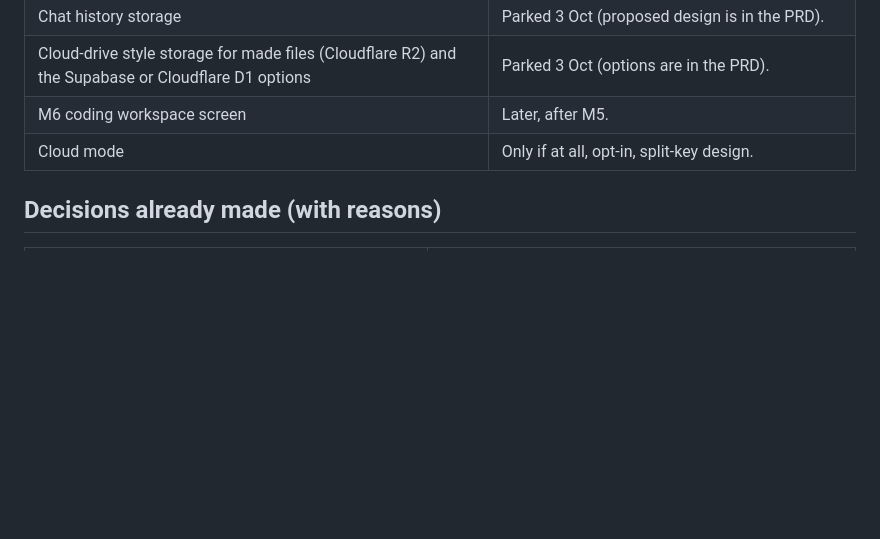
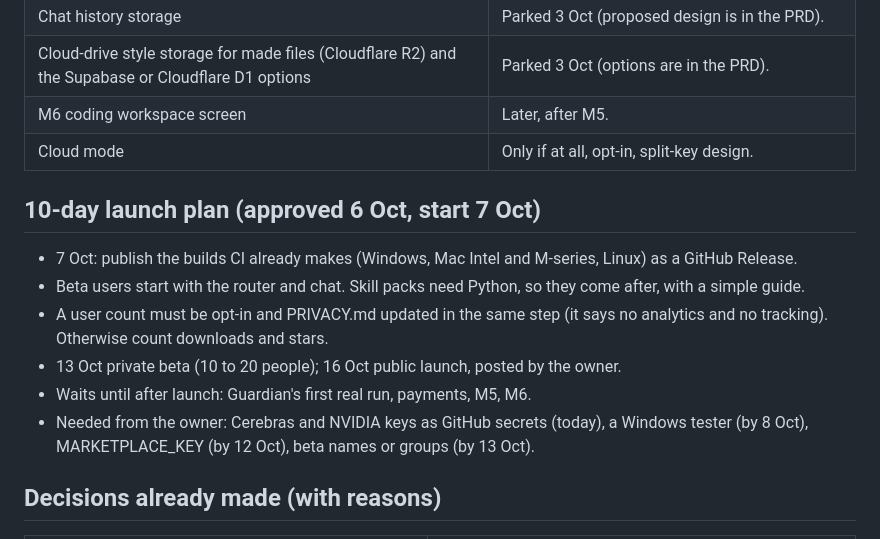
Before and after one commit to pusyc74-prog/MangoMan, a Markdown page: HANDOFF.md, the part around the change. GitHub-like rendering; blank space fills up the shorter version.

Commit message:
PRD and HANDOFF: record approved 10-day launch plan
Co-Authored-By: Claude Sonnet 5.5 <noreply@anthropic.com>
Claude-Session: https://claude.ai/code/session_01RxvGGFxnXXGKPtGCgZc56w

```diff
--- a/HANDOFF.md
+++ b/HANDOFF.md
@@ -81,6 +81,15 @@ a QA agent, and **Guardian**, the self-healing system.
 | M6 coding workspace screen | Later, after M5. |
 | Cloud mode | Only if at all, opt-in, split-key design. |
 
+## 10-day launch plan (approved 6 Oct, start 7 Oct)
+
+- 7 Oct: publish the builds CI already makes (Windows, Mac Intel and M-series, Linux) as a GitHub Release.
+- Beta users start with the router and chat. Skill packs need Python, so they come after, with a simple guide.
+- A user count must be opt-in and PRIVACY.md updated in the same step (it says no analytics and no tracking). Otherwise count downloads and stars.
+- 13 Oct private beta (10 to 20 people); 16 Oct public launch, posted by the owner.
+- Waits until after launch: Guardian's first real run, payments, M5, M6.
+- Needed from the owner: Cerebras and NVIDIA keys as GitHub secrets (today), a Windows tester (by 8 Oct), MARKETPLACE_KEY (by 12 Oct), beta names or groups (by 13 Oct).
+
 ## Decisions already made (with reasons)
 
 | Decision | Why |
```
Also changed, not shown: docs/PRD.md (+1 -0 lines).
